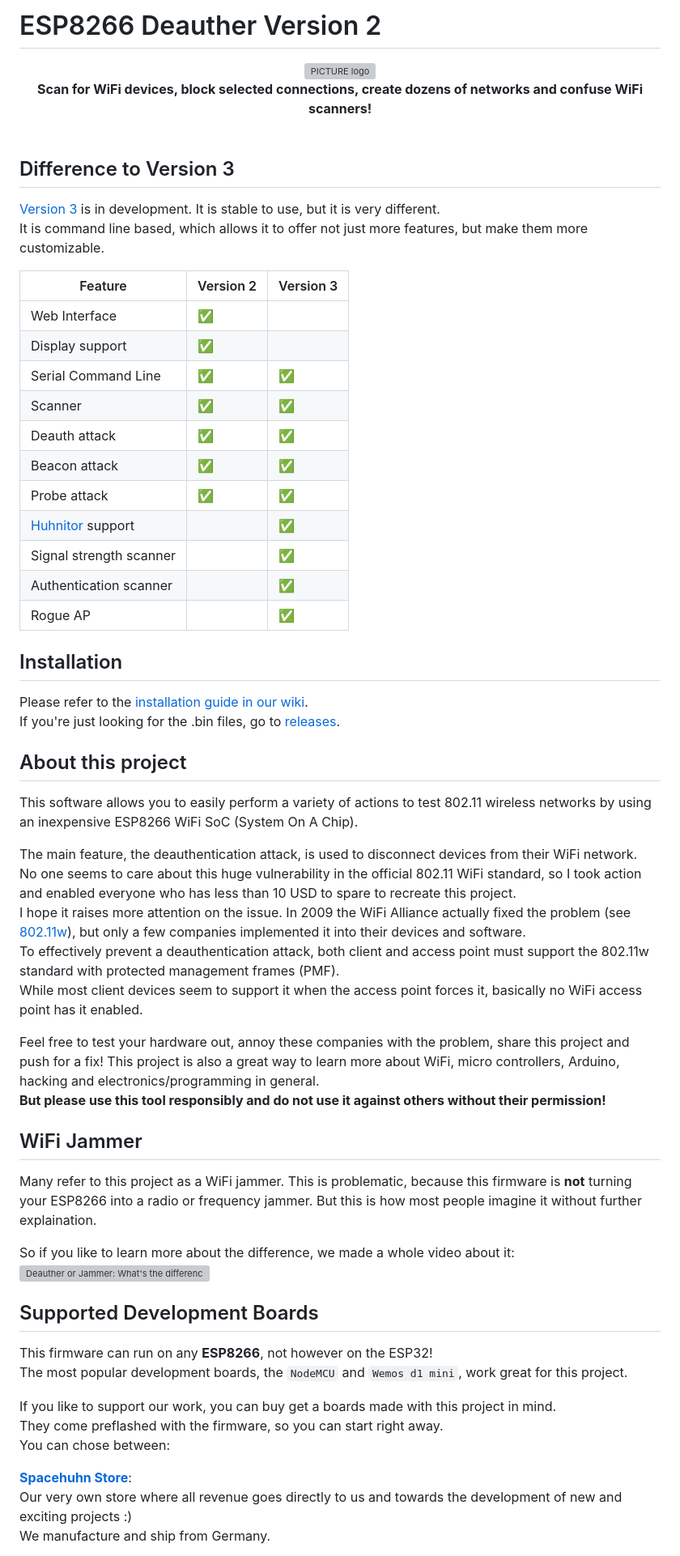
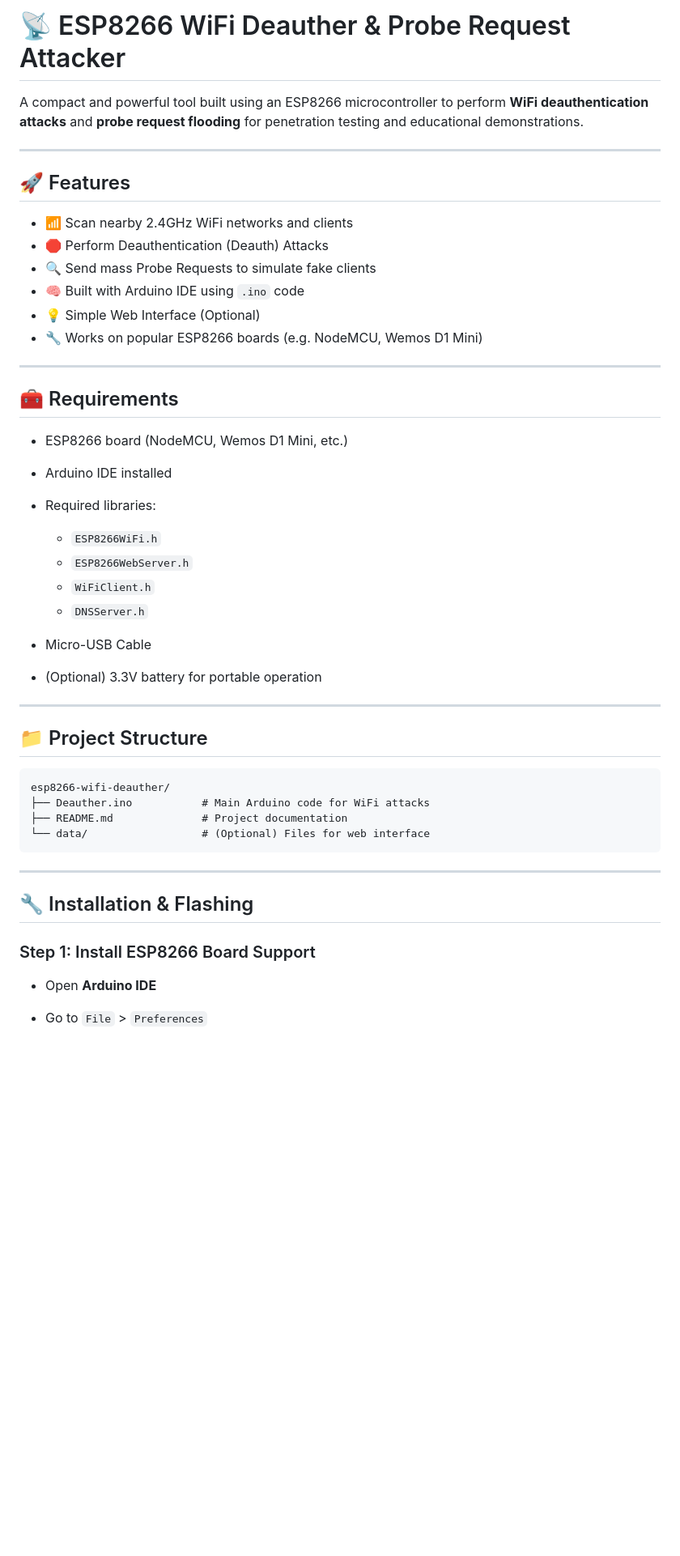
Before and after one commit to Pranav-V-20/WiFi_Deauther_ESP8266, a Markdown page: README.md, the part around one of its changes. Shown at 81% size. Rendered like a GitHub page; blank space fills up the shorter version; grey boxes are pictures that could not be loaded.

````diff
--- a/README.md
+++ b/README.md
@@ -1,67 +1,51 @@
-# ESP8266 Deauther Version 2
+# 📡 ESP8266 WiFi Deauther & Probe Request Attacker
 
-<p align="center">
-  <img alt="PICTURE logo" src="https://raw.githubusercontent.com/wiki/spacehuhn/esp8266_deauther/img/deauther_logo.png" width="200">
-  <br>
-  <b>Scan for WiFi devices, block selected connections, create dozens of networks and confuse WiFi scanners!</b>
-  <br>
-  <br>
-</p>
+A compact and powerful tool built using an ESP8266 microcontroller to perform **WiFi deauthentication attacks** and **probe request flooding** for penetration testing and educational demonstrations.
 
-## Difference to Version 3
+---
 
-[Version 3](https://github.com/SpacehuhnTech/esp8266_deauther/tree/v3) is in development. It is stable to use, but it is very different.
-It is command line based, which allows it to offer not just more features, but make them more customizable.
+## 🚀 Features
 
-| Feature | Version 2 | Version 3 |
-| ------- | --------- | --------- |
-| Web Interface | ✅ | |
-| Display support | ✅ | |
-| Serial Command Line | ✅ | ✅ |
-| Scanner | ✅ | ✅ |
-| Deauth attack | ✅ | ✅ |
-| Beacon attack | ✅ | ✅ |
-| Probe attack | ✅ | ✅ |
-| [Huhnitor](https://github.com/spacehuhntech/huhnitor) support | | ✅ |
-| Signal strength scanner | | ✅ |
-| Authentication scanner | | ✅ |
-| Rogue AP | | ✅ |
+* 📶 Scan nearby 2.4GHz WiFi networks and clients
+* 🛑 Perform Deauthentication (Deauth) Attacks
+* 🔍 Send mass Probe Requests to simulate fake clients
+* 🧠 Built with Arduino IDE using `.ino` code
+* 💡 Simple Web Interface (Optional)
+* 🔧 Works on popular ESP8266 boards (e.g. NodeMCU, Wemos D1 Mini)
 
-## Installation
+---
 
-Please refer to the [installation guide in our wiki](https://github.com/spacehuhntech/esp8266_deauther/wiki/Installation).
-If you're just looking for the .bin files, go to [releases](https://github.com/spacehuhn/esp8266_deauther/releases).
+## 🧰 Requirements
 
-## About this project
-This software allows you to easily perform a variety of actions to test 802.11 wireless networks by using an inexpensive ESP8266 WiFi SoC (System On A Chip).
+* ESP8266 board (NodeMCU, Wemos D1 Mini, etc.)
+* Arduino IDE installed
+* Required libraries:
 
-The main feature, the deauthentication attack, is used to disconnect devices from their WiFi network.
-No one seems to care about this huge vulnerability in the official 802.11 WiFi standard, so I took action and enabled everyone who has less than 10 USD to spare to recreate this project.
-I hope it raises more attention on the issue. In 2009 the WiFi Alliance actually fixed the problem (see [802.11w](https://en.wikipedia.org/wiki/IEEE_802.11w-2009)), but only a few companies implemented it into their devices and software.
-To effectively prevent a deauthentication attack, both client and access point must support the 802.11w standard with protected management frames (PMF).
-While most client devices seem to support it when the access point forces it, basically no WiFi access point has it enabled.
+  * `ESP8266WiFi.h`
+  * `ESP8266WebServer.h`
+  * `WiFiClient.h`
+  * `DNSServer.h`
+* Micro-USB Cable
+* (Optional) 3.3V battery for portable operation
 
-Feel free to test your hardware out, annoy these companies with the problem, share this project and push for a fix!
-This project is also a great way to learn more about WiFi, micro controllers, Arduino, hacking and electronics/programming in general.
-**But please use this tool responsibly and do not use it against others without their permission!**
+---
 
-## WiFi Jammer
+## 📁 Project Structure
 
-Many refer to this project as a WiFi jammer. This is problematic, because this firmware is **not** turning your ESP8266 into a radio or frequency jammer. But this is how most people imagine it without further explaination.
+```
+esp8266-wifi-deauther/
+├── Deauther.ino           # Main Arduino code for WiFi attacks
+├── README.md              # Project documentation
+└── data/                  # (Optional) Files for web interface
+```
 
-So if you like to learn more about the difference, we made a whole video about it:
-[![Deauther or Jammer: What's the difference?](https://img.youtube.com/vi/gOyfD44A7rE/0.jpg)](https://www.youtube.com/watch?v=gOyfD44A7rE)
+---
 
-## Supported Development Boards
+## 🔧 Installation & Flashing
 
-This firmware can run on any **ESP8266**, not however on the ESP32!
-The most popular development boards, the `NodeMCU` and `Wemos d1 mini`, work great for this project.
+### Step 1: Install ESP8266 Board Support
 
-If you like to support our work, you can buy get a boards made with this project in mind.
-They come preflashed with the firmware, so you can start right away.
-You can chose between:
+* Open **Arduino IDE**
 
-**[Spacehuhn Store](https://spacehuhn.store)**:
-Our very own store where all revenue goes directly to us and towards the development of new and exciting projects :)
-We manufacture and ship from Germany.
+* Go to `File` > `Preferences`
 
````
Also changed, not shown: other parts of README.md (+78 -36 lines).
